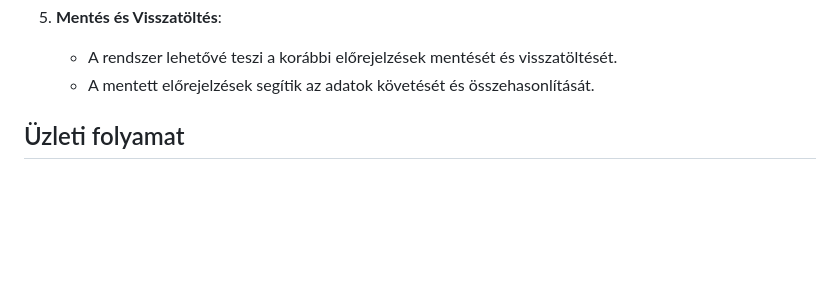
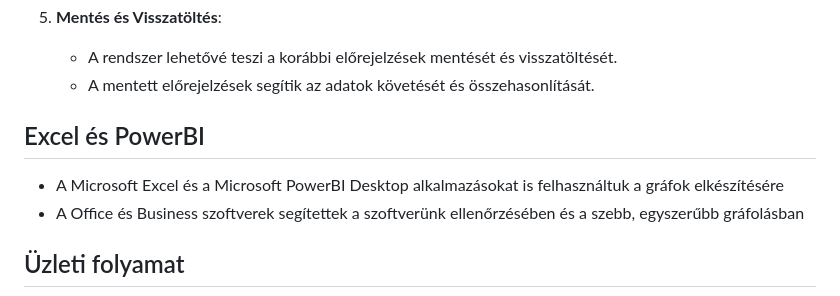
Before and after one commit to Buksii/szfmnagy23, a Markdown page: Project_Structure/rendszerterv.md, the part around the change. Drawn GitHub-style; blank space fills up the shorter version.

Commit message:
Excel, PowerBI leírás hozzáadva

```diff
--- a/Project_Structure/rendszerterv.md
+++ b/Project_Structure/rendszerterv.md
@@ -30,6 +30,10 @@ A rendszer több komponensből áll, amelyek összefűzik a feldolgozást és az
 5. **Mentés és Visszatöltés**:
    - A rendszer lehetővé teszi a korábbi előrejelzések mentését és visszatöltését.
    - A mentett előrejelzések segítik az adatok követését és összehasonlítását.
+
+## Excel és PowerBI
+- A Microsoft Excel és a Microsoft PowerBI Desktop alkalmazásokat is felhasználtuk a gráfok elkészítésére
+- A Office és Business szoftverek segítettek a szoftverünk ellenőrzésében és a szebb, egyszerűbb gráfolásban
 
 ## Üzleti folyamat
 
```
